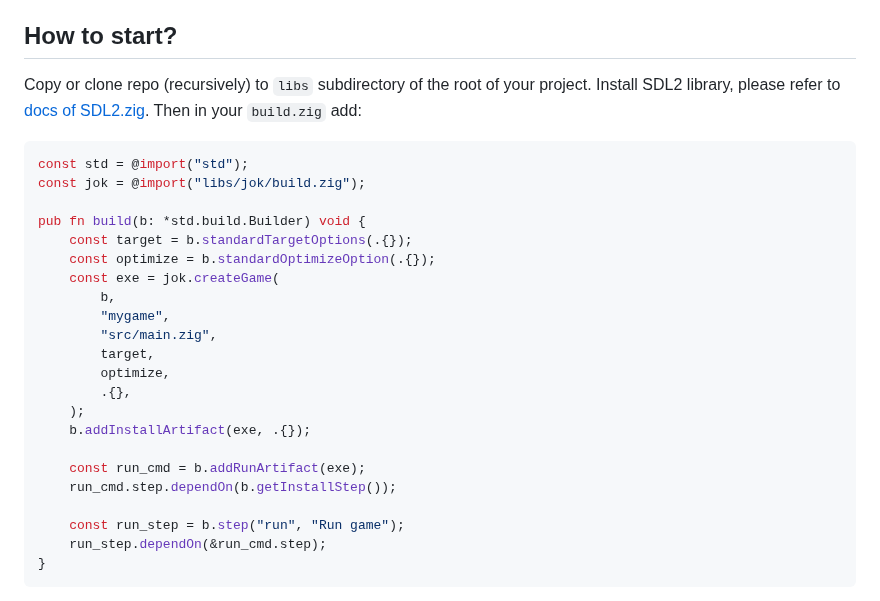
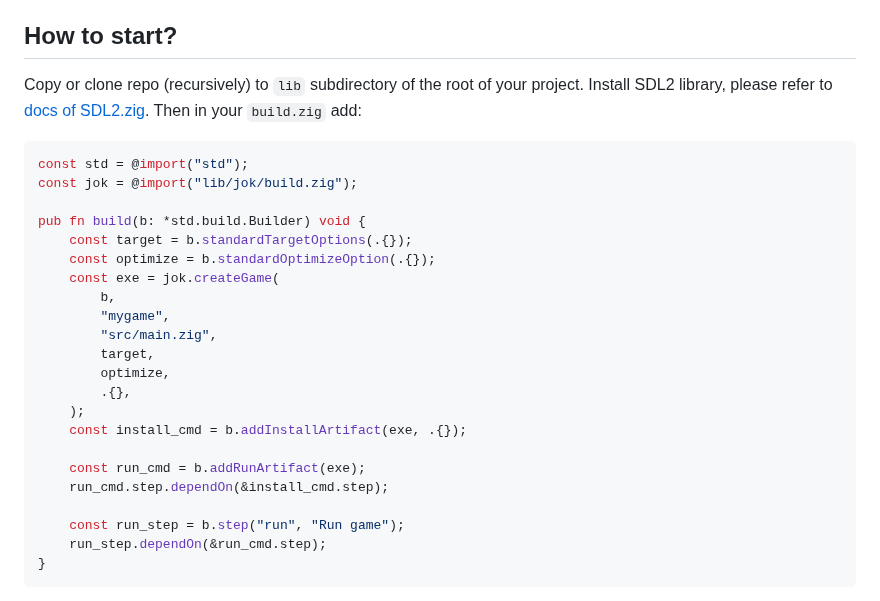
Before and after one commit to Jack-Ji/jok, a Markdown page: README.md, the part around the change. Drawn GitHub-style.

````diff
--- a/README.md
+++ b/README.md
@@ -28,13 +28,13 @@ A minimal 2d/3d game framework for zig.
 * Fully integrated Dear-ImGui
 
 ## How to start?
-Copy or clone repo (recursively) to `libs` subdirectory of the root of your project.
+Copy or clone repo (recursively) to `lib` subdirectory of the root of your project.
 Install SDL2 library, please refer to [docs of SDL2.zig](https://github.com/MasterQ32/SDL.zig).
 Then in your `build.zig` add:
 
 ```zig
 const std = @import("std");
-const jok = @import("libs/jok/build.zig");
+const jok = @import("lib/jok/build.zig");
 
 pub fn build(b: *std.build.Builder) void {
     const target = b.standardTargetOptions(.{});
@@ -47,10 +47,10 @@ pub fn build(b: *std.build.Builder) void {
         optimize,
         .{},
     );
-    b.addInstallArtifact(exe, .{});
+    const install_cmd = b.addInstallArtifact(exe, .{});
 
     const run_cmd = b.addRunArtifact(exe);
-    run_cmd.step.dependOn(b.getInstallStep());
+    run_cmd.step.dependOn(&install_cmd.step);
 
     const run_step = b.step("run", "Run game");
     run_step.dependOn(&run_cmd.step);
````
